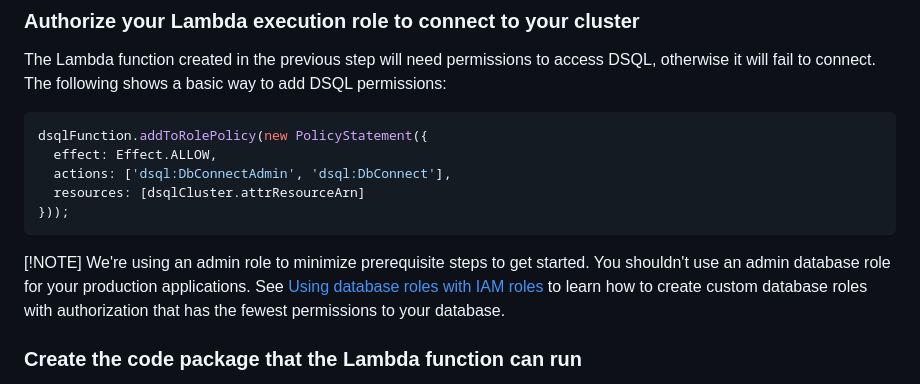
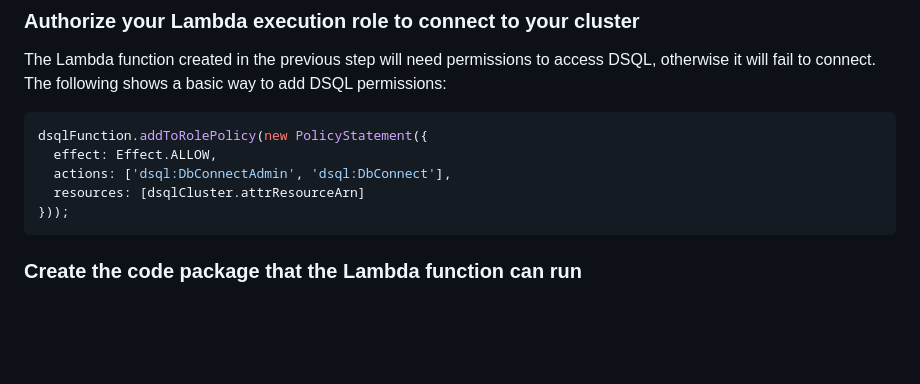
Before and after one commit to aws-samples/aurora-dsql-samples, a Markdown page: lambda/README.md, the part around the change. Rendered like a GitHub page; blank space fills up the shorter version.

Commit message:
Update lambda/README.md
Co-authored-by: Wilson de Carvalho <796900+wcmjunior@users.noreply.github.com>

````diff
--- a/lambda/README.md
+++ b/lambda/README.md
@@ -70,8 +70,6 @@ dsqlFunction.addToRolePolicy(new PolicyStatement({
 }));
 ```
 
-[!NOTE]
-We're using an admin role to minimize prerequisite steps to get started. You shouldn't use an admin database role for your production applications. See [Using database roles with IAM roles](https://docs.aws.amazon.com/aurora-dsql/latest/userguide/using-database-and-iam-roles.html) to learn how to create custom database roles with authorization that has the fewest permissions to your database.
 
 ### Create the code package that the Lambda function can run
 
````
